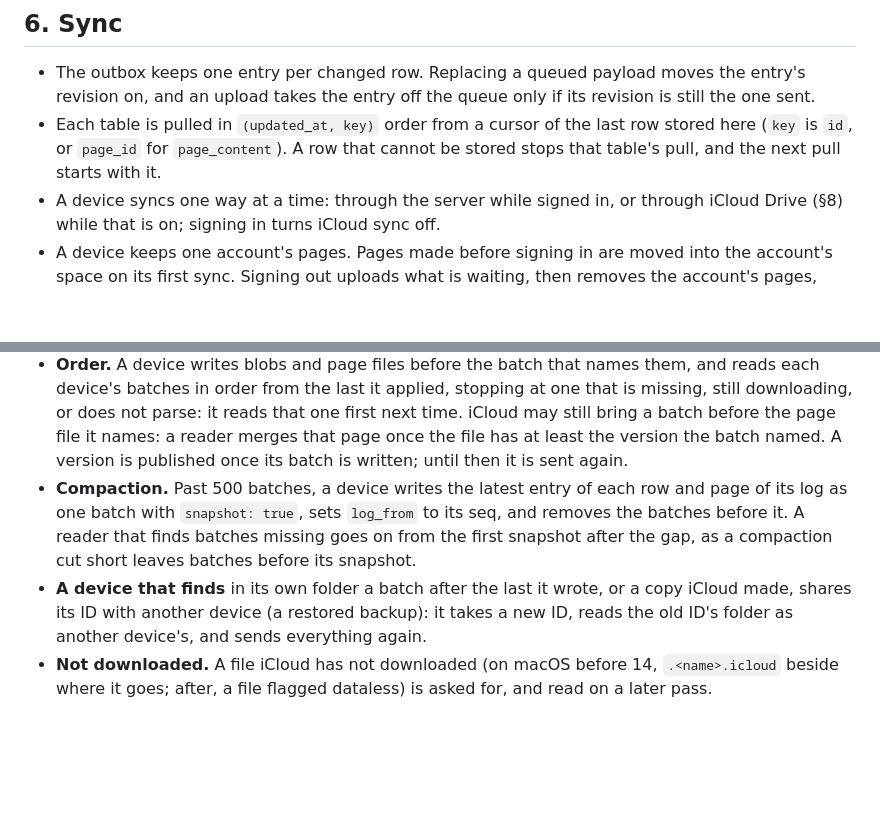
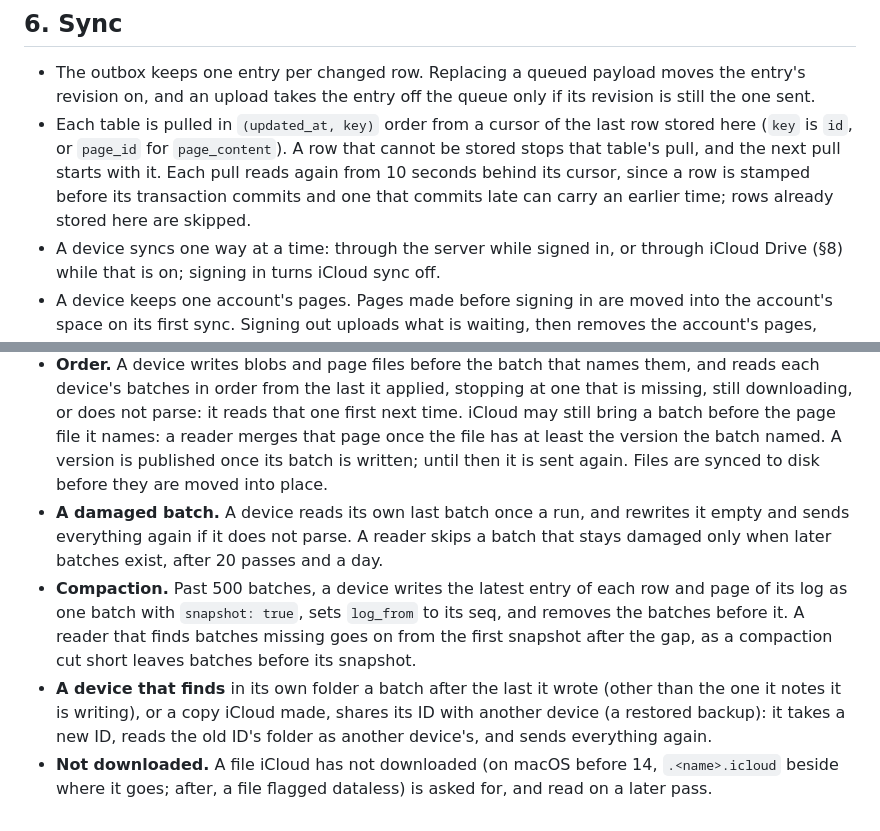
Before and after one commit to tacshi/Leaflet, a Markdown page: docs/protocol.md, 2 parts joined by grey strips. Rendered like a GitHub page; blank space fills up the shorter version.

Commit message:
Describe the pull overlap and damaged iCloud batches in the protocol

```diff
--- a/docs/protocol.md
+++ b/docs/protocol.md
@@ -204,7 +204,9 @@ All take the user's JWT (`Authorization: Bearer`). Bodies are JSON.
 - Each table is pulled in `(updated_at, key)` order from a cursor of the
   last row stored here (`key` is `id`, or `page_id` for `page_content`). A
   row that cannot be stored stops that table's pull, and the next pull starts
-  with it.
+  with it. Each pull reads again from 10 seconds behind its cursor, since a
+  row is stamped before its transaction commits and one that commits late
+  can carry an earlier time; rows already stored here are skipped.
 - A device syncs one way at a time: through the server while signed in, or
   through iCloud Drive (§8) while that is on; signing in turns iCloud sync
   off.
@@ -285,14 +287,19 @@ Leaflet/
   parse: it reads that one first next time. iCloud may still bring a batch
   before the page file it names: a reader merges that page once the file
   has at least the version the batch named. A version is published once
-  its batch is written; until then it is sent again.
+  its batch is written; until then it is sent again. Files are synced to
+  disk before they are moved into place.
+- **A damaged batch.** A device reads its own last batch once a run, and
+  rewrites it empty and sends everything again if it does not parse. A
+  reader skips a batch that stays damaged only when later batches exist,
+  after 20 passes and a day.
 - **Compaction.** Past 500 batches, a device writes the latest entry of each
   row and page of its log as one batch with `snapshot: true`, sets
   `log_from` to its seq, and removes the batches before it. A reader that
   finds batches missing goes on from the first snapshot after the gap, as
   a compaction cut short leaves batches before its snapshot.
-- **A device that finds** in its own folder a batch after the last it wrote,
-  or a copy iCloud made, shares its ID with another device (a restored
+- **A device that finds** in its own folder a batch after the last it wrote
+  (other than the one it notes it is writing), or a copy iCloud made, shares its ID with another device (a restored
   backup): it takes a new ID, reads the old ID's folder as another device's,
   and sends everything again.
 - **Not downloaded.** A file iCloud has not downloaded (on macOS before 14,
```
